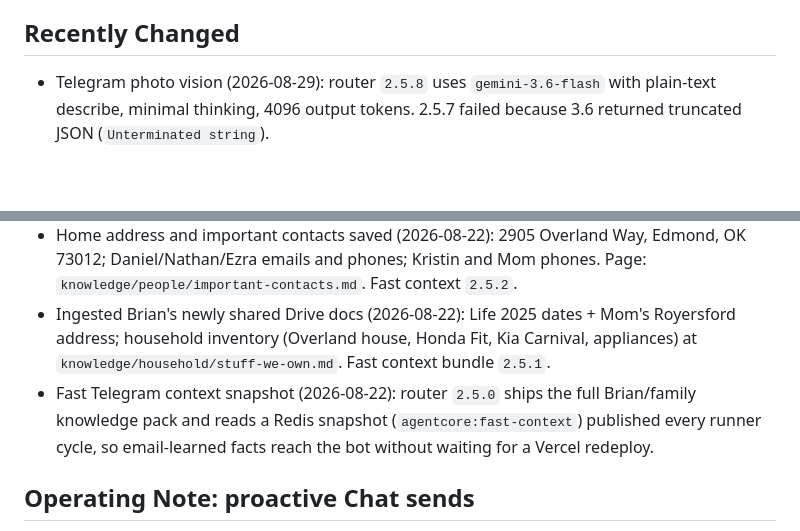
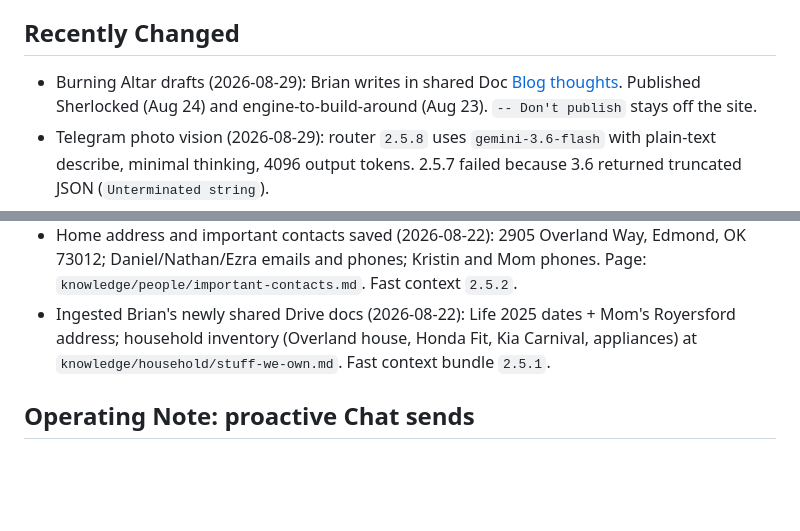
Before and after one commit to scottishramp/agentcore-checkers, a Markdown page: agentcore/hot-cache.md, 2 parts joined by grey strips. GitHub-like rendering; blank space fills up the shorter version.

```diff
--- a/agentcore/hot-cache.md
+++ b/agentcore/hot-cache.md
@@ -67,13 +67,13 @@ This is AgentCore's identity for all external communication, service sign-ups, l
 
 ## Recently Changed
 
+- Burning Altar drafts (2026-08-29): Brian writes in shared Doc [Blog thoughts](https://docs.google.com/document/d/1qkV4rFFANZ8ybZl3dKRsfyOtTFIC_hyyLlYTJuAA_JQ/edit). Published Sherlocked (Aug 24) and engine-to-build-around (Aug 23). `-- Don't publish` stays off the site.
 - Telegram photo vision (2026-08-29): router `2.5.8` uses `gemini-3.6-flash` with plain-text describe, minimal thinking, 4096 output tokens. 2.5.7 failed because 3.6 returned truncated JSON (`Unterminated string`).
 - 7-day mailbox backfill (2026-08-29): inspected 101 additional messages / 41 senders; 26 new auto-policies; 39 facts added (PNC mortgage, Capital One auto loan, Wells Fargo, INTEGRIS, Valdoro stay, Compassion sponsorship, school dates). Policy totals now 16 learn / 12 info / 13 ignore. Four new questions queued (driver ed, OKC marathon, Threshold Climbing, David & Patty Stout).
 - Mailbox + calendar learning loop (2026-08-29): new nightly steps in `knowledge-content-ingest.yml`. Ledgers `email/sender-policy.json` and `communications/pending-questions.json`; knowledge pages `people/brian-learned-facts.md` and `calendar/upcoming.md`. Brian chose Telegram questions, max 5/night, read-only mail (no labeling/archiving). A 7-day backfill was run the same day; no 90-day backfill.
 - Medical and Drs ingested (2026-08-23): Edmond Pediatrics / Dr. Corbin; Aetna 2015LC; amoxicillin allergy (Silver, Ezra, Daniel). Passwords left in Drive. Page: `knowledge/people/medical-and-drs.md`. Fast context `2.5.3`.
 - Home address and important contacts saved (2026-08-22): 2905 Overland Way, Edmond, OK 73012; Daniel/Nathan/Ezra emails and phones; Kristin and Mom phones. Page: `knowledge/people/important-contacts.md`. Fast context `2.5.2`.
 - Ingested Brian's newly shared Drive docs (2026-08-22): Life 2025 dates + Mom's Royersford address; household inventory (Overland house, Honda Fit, Kia Carnival, appliances) at `knowledge/household/stuff-we-own.md`. Fast context bundle `2.5.1`.
-- Fast Telegram context snapshot (2026-08-22): router `2.5.0` ships the full Brian/family knowledge pack and reads a Redis snapshot (`agentcore:fast-context`) published every runner cycle, so email-learned facts reach the bot without waiting for a Vercel redeploy.
 
 ## Operating Note: proactive Chat sends
 
```
Also changed, not shown: agentcore/log.md (+6 -0 lines), 1 other file.
